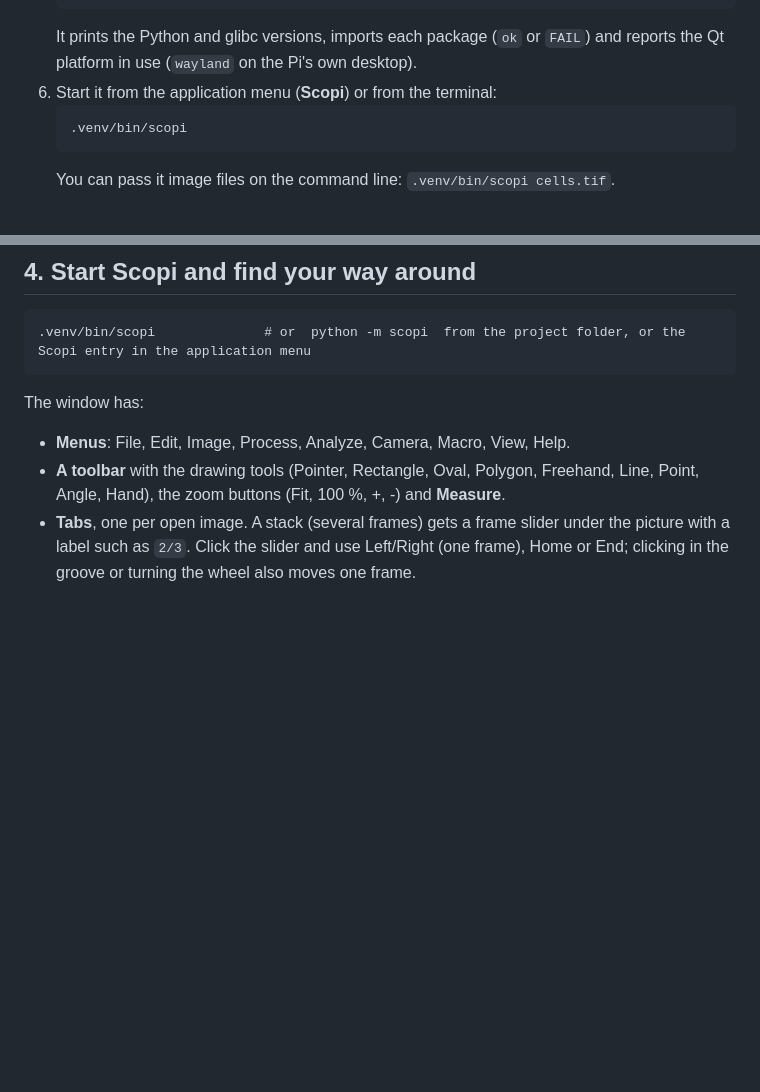
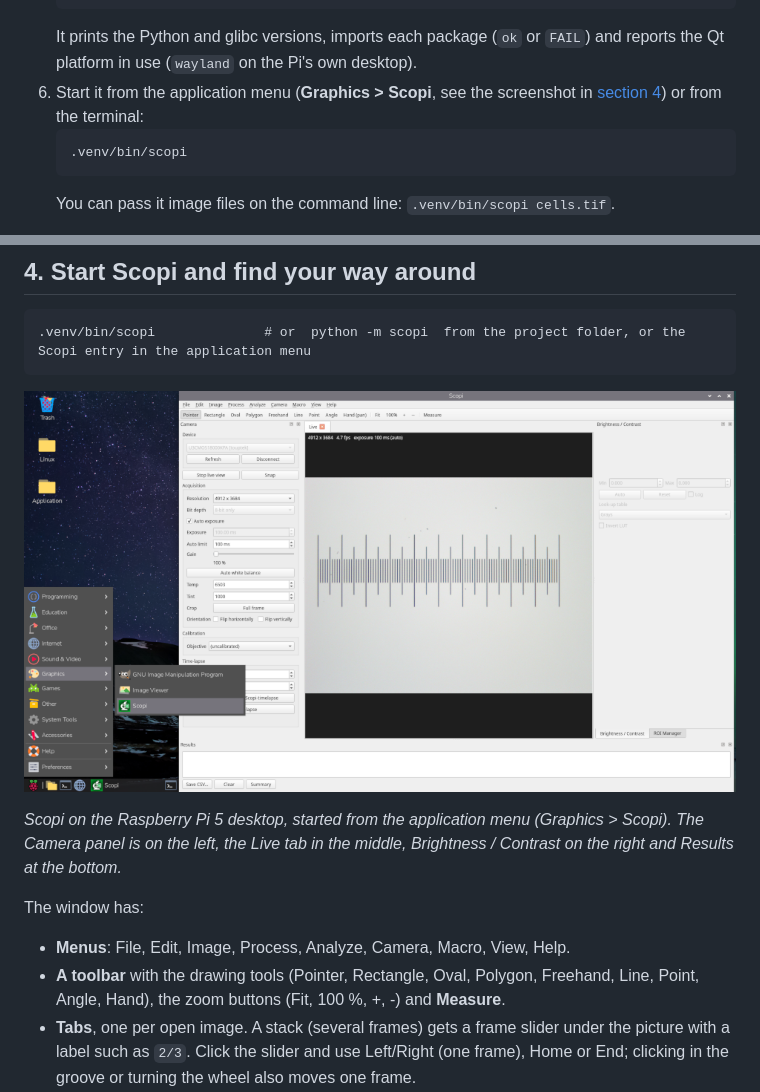
Before and after one commit to DRGV/scopi, a Markdown page: usage.md, 2 parts joined by grey strips. Drawn GitHub-style; pictures changed too: documents/images/scopi-pi-desktop.png (added); blank space fills up the shorter version.

````diff
--- a/usage.md
+++ b/usage.md
@@ -53,7 +53,7 @@ Do this as your normal user, **not with `sudo`**, and run the script with **`bas
    .venv/bin/python scripts/pi_bringup.py check
    ```
    It prints the Python and glibc versions, imports each package (`ok` or `FAIL`) and reports the Qt platform in use (`wayland` on the Pi's own desktop).
-6. Start it from the application menu (**Scopi**) or from the terminal:
+6. Start it from the application menu (**Graphics > Scopi**, see the screenshot in [section 4](#4-start-scopi-and-find-your-way-around)) or from the terminal:
    ```
    .venv/bin/scopi
    ```
@@ -97,6 +97,11 @@ Both provide `import cv2`, so uninstall every OpenCV variant before installing t
 .venv/bin/scopi              # or  python -m scopi  from the project folder, or the Scopi entry in the application menu
 ```
 
+![Scopi open on the Raspberry Pi 5 desktop, started from the application menu (Graphics > Scopi), with the live view of a stage micrometer](documents/images/scopi-pi-desktop.png)
+
+*Scopi on the Raspberry Pi 5 desktop, started from the application menu (Graphics > Scopi). The Camera panel is on the left, the Live tab in the middle,
+Brightness / Contrast on the right and Results at the bottom.*
+
 The window has:
 
 - **Menus**: File, Edit, Image, Process, Analyze, Camera, Macro, View, Help.
````
Also changed, not shown: other parts of usage.md (+5 -0 lines), documents/README.md (+1 -0 lines), readme.md (+14 -1 lines), documents/images/scopi-measure-line.png (added).
